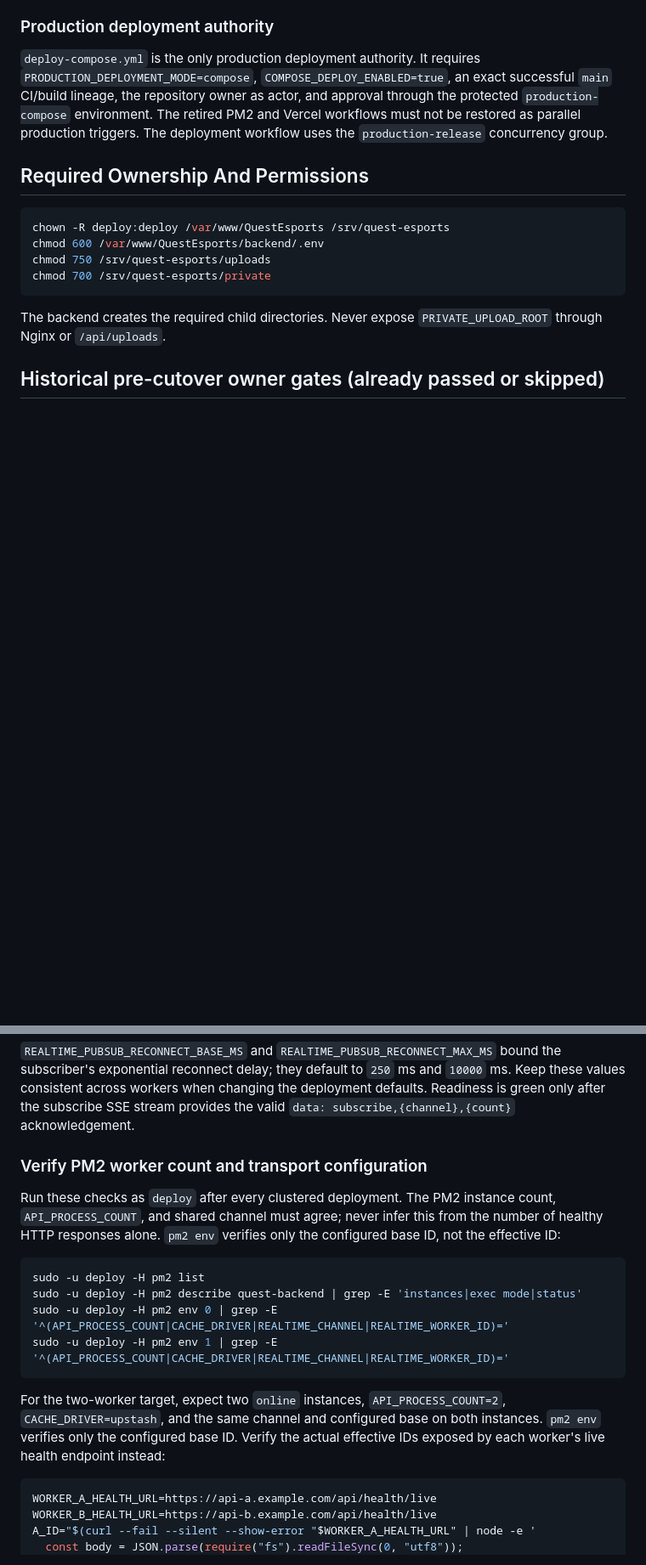
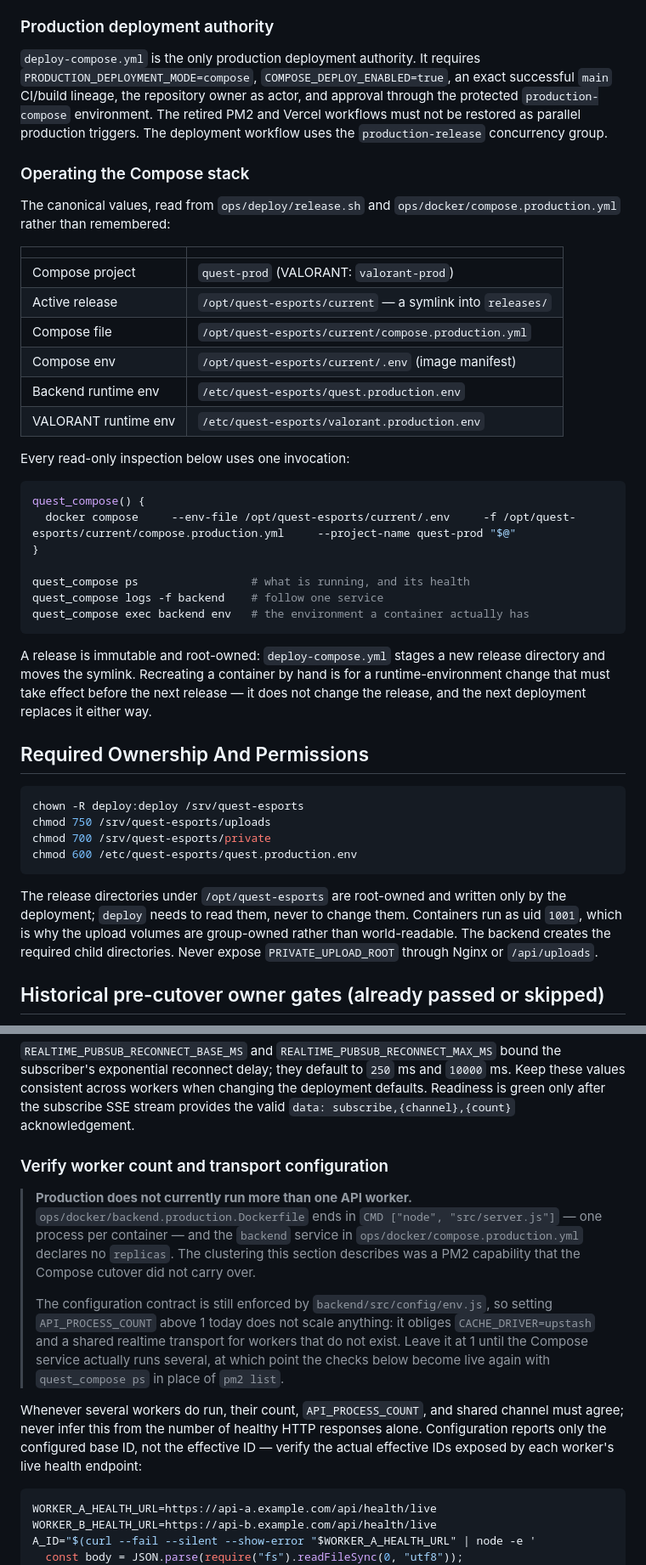
Before and after one commit to Russelrip/QuestEsports, a Markdown page: docs/production-runbook.md, 2 parts joined by grey strips. Shown at 85% size. Drawn GitHub-style; blank space fills up the shorter version.

````diff
--- a/docs/production-runbook.md
+++ b/docs/production-runbook.md
@@ -65,16 +65,51 @@ through the protected `production-compose` environment. The retired PM2 and
 Vercel workflows must not be restored as parallel production triggers. The
 deployment workflow uses the `production-release` concurrency group.
 
+### Operating the Compose stack
+
+The canonical values, read from `ops/deploy/release.sh` and
+`ops/docker/compose.production.yml` rather than remembered:
+
+| | |
+| --- | --- |
+| Compose project | `quest-prod` (VALORANT: `valorant-prod`) |
+| Active release | `/opt/quest-esports/current` — a symlink into `releases/` |
+| Compose file | `/opt/quest-esports/current/compose.production.yml` |
+| Compose env | `/opt/quest-esports/current/.env` (image manifest) |
+| Backend runtime env | `/etc/quest-esports/quest.production.env` |
+| VALORANT runtime env | `/etc/quest-esports/valorant.production.env` |
+
+Every read-only inspection below uses one invocation:
+
+```bash
+quest_compose() {
+  docker compose     --env-file /opt/quest-esports/current/.env     -f /opt/quest-esports/current/compose.production.yml     --project-name quest-prod "$@"
+}
+
+quest_compose ps                 # what is running, and its health
+quest_compose logs -f backend    # follow one service
+quest_compose exec backend env   # the environment a container actually has
+```
+
+A release is immutable and root-owned: `deploy-compose.yml` stages a new
+release directory and moves the symlink. Recreating a container by hand is for
+a runtime-environment change that must take effect before the next release —
+it does not change the release, and the next deployment replaces it either way.
+
 ## Required Ownership And Permissions
 
 ```bash
-chown -R deploy:deploy /var/www/QuestEsports /srv/quest-esports
-chmod 600 /var/www/QuestEsports/backend/.env
+chown -R deploy:deploy /srv/quest-esports
 chmod 750 /srv/quest-esports/uploads
 chmod 700 /srv/quest-esports/private
+chmod 600 /etc/quest-esports/quest.production.env
 ```
 
-The backend creates the required child directories. Never expose `PRIVATE_UPLOAD_ROOT` through Nginx or `/api/uploads`.
+The release directories under `/opt/quest-esports` are root-owned and written
+only by the deployment; `deploy` needs to read them, never to change them.
+Containers run as uid `1001`, which is why the upload volumes are group-owned
+rather than world-readable. The backend creates the required child
+directories. Never expose `PRIVATE_UPLOAD_ROOT` through Nginx or `/api/uploads`.
 
 ## Historical pre-cutover owner gates (already passed or skipped)
 
@@ -422,24 +457,26 @@ consistent across workers when changing the deployment defaults. Readiness is
 green only after the subscribe SSE stream provides the valid
 `data: subscribe,{channel},{count}` acknowledgement.
 
-### Verify PM2 worker count and transport configuration
+### Verify worker count and transport configuration
 
-Run these checks as `deploy` after every clustered deployment. The PM2 instance
-count, `API_PROCESS_COUNT`, and shared channel must agree; never infer this
-from the number of healthy HTTP responses alone. `pm2 env` verifies only the
-configured base ID, not the effective ID:
+> **Production does not currently run more than one API worker.**
+> `ops/docker/backend.production.Dockerfile` ends in `CMD ["node",
+> "src/server.js"]` — one process per container — and the `backend` service in
+> `ops/docker/compose.production.yml` declares no `replicas`. The clustering
+> this section describes was a PM2 capability that the Compose cutover did not
+> carry over.
+>
+> The configuration contract is still enforced by `backend/src/config/env.js`,
+> so setting `API_PROCESS_COUNT` above 1 today does not scale anything: it
+> obliges `CACHE_DRIVER=upstash` and a shared realtime transport for workers
+> that do not exist. Leave it at 1 until the Compose service actually runs
+> several, at which point the checks below become live again with
+> `quest_compose ps` in place of `pm2 list`.
 
-```bash
-sudo -u deploy -H pm2 list
-sudo -u deploy -H pm2 describe quest-backend | grep -E 'instances|exec mode|status'
-sudo -u deploy -H pm2 env 0 | grep -E '^(API_PROCESS_COUNT|CACHE_DRIVER|REALTIME_CHANNEL|REALTIME_WORKER_ID)='
-sudo -u deploy -H pm2 env 1 | grep -E '^(API_PROCESS_COUNT|CACHE_DRIVER|REALTIME_CHANNEL|REALTIME_WORKER_ID)='
-```
-
-For the two-worker target, expect two `online` instances, `API_PROCESS_COUNT=2`,
-`CACHE_DRIVER=upstash`, and the same channel and configured base on both
-instances. `pm2 env` verifies only the configured base ID. Verify the actual
-effective IDs exposed by each worker's live health endpoint instead:
+Whenever several workers do run, their count, `API_PROCESS_COUNT`, and shared
+channel must agree; never infer this from the number of healthy HTTP responses
+alone. Configuration reports only the configured base ID, not the effective ID
+— verify the actual effective IDs exposed by each worker's live health endpoint:
 
 ```bash
 WORKER_A_HEALTH_URL=https://api-a.example.com/api/health/live
````
Also changed, not shown: other parts of docs/production-runbook.md (+83 -64 lines), docs/backup-and-disaster-recovery.md (+2 -2 lines), docs/environment-reference.md (+10 -3 lines).
